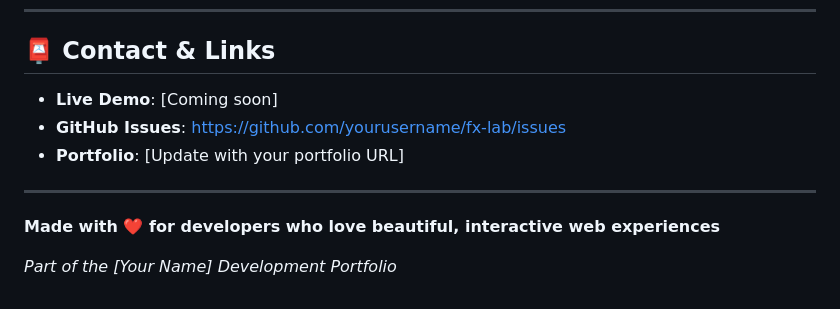
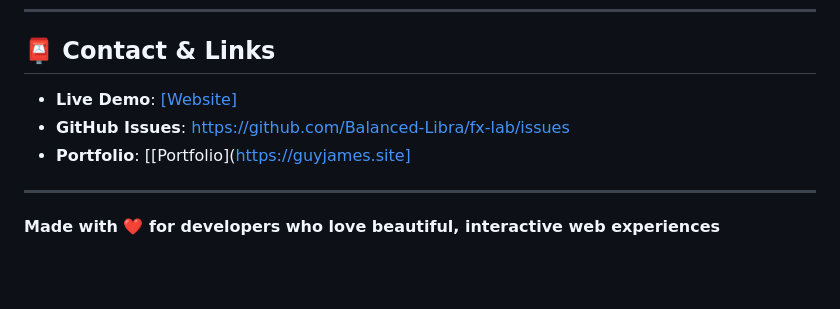
Before and after one commit to Balanced-Libra/FX-Lab, a Markdown page: README.md, the part around the change. GitHub-like rendering; blank space fills up the shorter version.

```diff
--- a/README.md
+++ b/README.md
@@ -227,12 +227,10 @@ Contributions are welcome! Please feel free to submit a Pull Request.
 
 ## 📮 Contact & Links
 
-- **Live Demo**: [Coming soon]
-- **GitHub Issues**: https://github.com/yourusername/fx-lab/issues
-- **Portfolio**: [Update with your portfolio URL]
+- **Live Demo**: [[Website]](https://fx-lab.netlify.app/)
+- **GitHub Issues**: https://github.com/Balanced-Libra/fx-lab/issues
+- **Portfolio**: [[Portfolio](https://guyjames.site]
 
 ---
 
 **Made with ❤️ for developers who love beautiful, interactive web experiences**
-
-*Part of the [Your Name] Development Portfolio*
```
